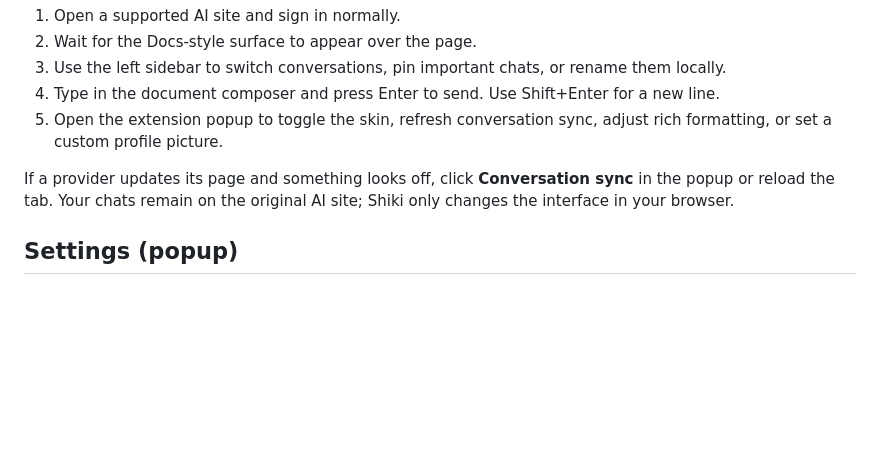
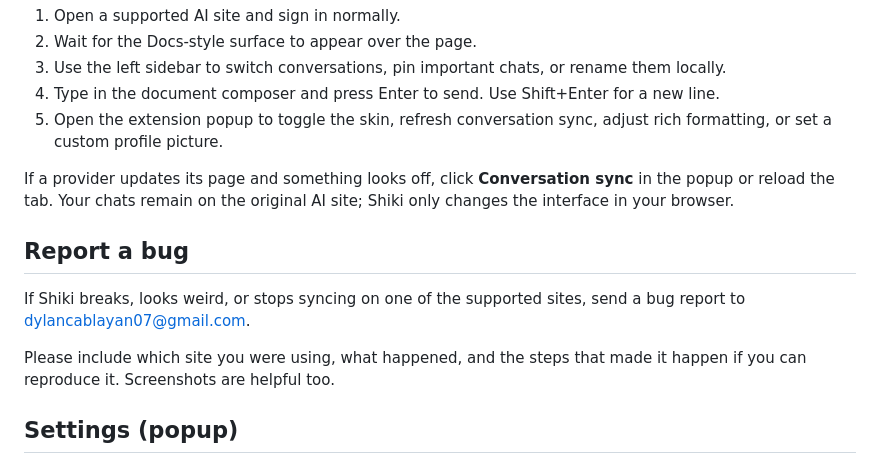
Before and after one commit to dcablayan/Shiki, a Markdown page: README.md, the part around the change. Rendered like a GitHub page; blank space fills up the shorter version.

Commit message:
Add bug report contact

```diff
--- a/README.md
+++ b/README.md
@@ -98,6 +98,15 @@ If a provider updates its page and something looks off, click **Conversation
 sync** in the popup or reload the tab. Your chats remain on the original AI site;
 Shiki only changes the interface in your browser.
 
+## Report a bug
+
+If Shiki breaks, looks weird, or stops syncing on one of the supported sites,
+send a bug report to
+[dylancablayan07@gmail.com](mailto:dylancablayan07@gmail.com?subject=Shiki%20bug%20report).
+
+Please include which site you were using, what happened, and the steps that made
+it happen if you can reproduce it. Screenshots are helpful too.
+
 ## Settings (popup)
 
 - **Docs disguise** — show/hide the skin.
```
